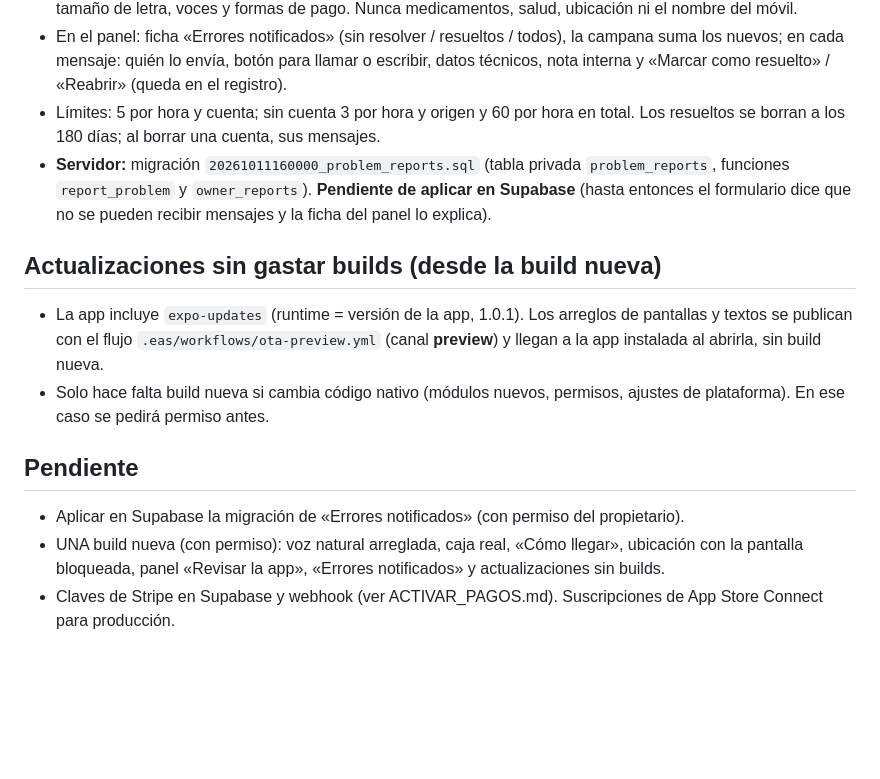
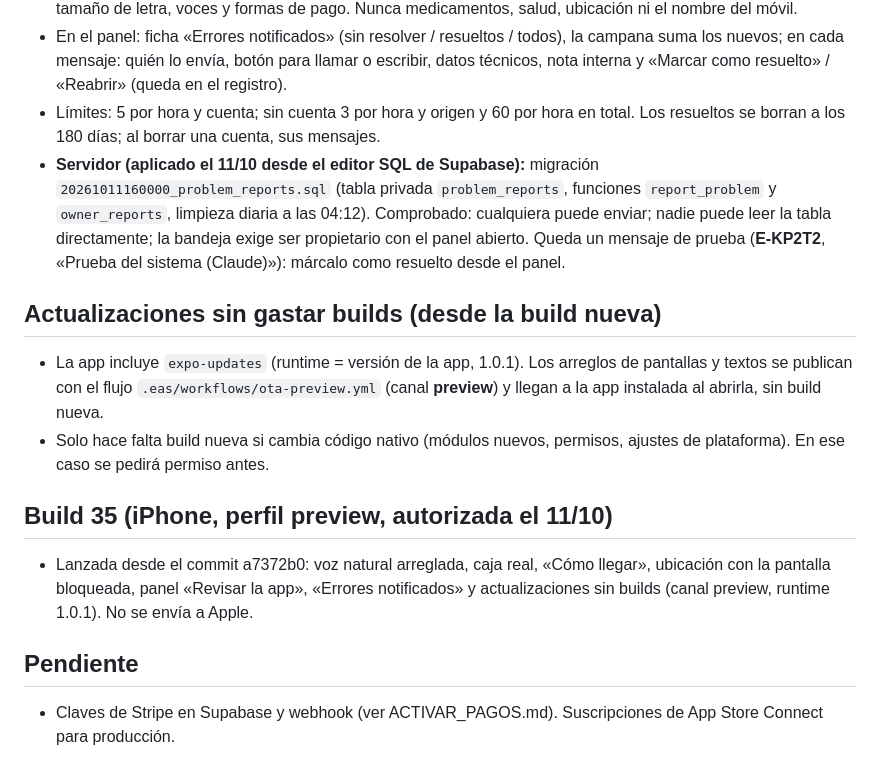
Before and after one commit to murelf87/MediClaro, a Markdown page: CAMBIOS_2026-10-11.md, the part around the change. Drawn GitHub-style; blank space fills up the shorter version.

Commit message:
Documento del 11/10: migración de errores notificados aplicada y build 35
Co-Authored-By: Claude Opus 5.5 <noreply@anthropic.com>
Claude-Session: https://claude.ai/code/session_016w94sKzZgY4MipyPJ31o8d

```diff
--- a/CAMBIOS_2026-10-11.md
+++ b/CAMBIOS_2026-10-11.md
@@ -45,13 +45,14 @@
 - Se envían datos técnicos: versión y build, Expo Go o app instalada, sistema, últimas pantallas, cuenta/Premium, tamaño de letra, voces y formas de pago. Nunca medicamentos, salud, ubicación ni el nombre del móvil.
 - En el panel: ficha «Errores notificados» (sin resolver / resueltos / todos), la campana suma los nuevos; en cada mensaje: quién lo envía, botón para llamar o escribir, datos técnicos, nota interna y «Marcar como resuelto» / «Reabrir» (queda en el registro).
 - Límites: 5 por hora y cuenta; sin cuenta 3 por hora y origen y 60 por hora en total. Los resueltos se borran a los 180 días; al borrar una cuenta, sus mensajes.
-- **Servidor:** migración `20261011160000_problem_reports.sql` (tabla privada `problem_reports`, funciones `report_problem` y `owner_reports`). **Pendiente de aplicar en Supabase** (hasta entonces el formulario dice que no se pueden recibir mensajes y la ficha del panel lo explica).
+- **Servidor (aplicado el 11/10 desde el editor SQL de Supabase):** migración `20261011160000_problem_reports.sql` (tabla privada `problem_reports`, funciones `report_problem` y `owner_reports`, limpieza diaria a las 04:12). Comprobado: cualquiera puede enviar; nadie puede leer la tabla directamente; la bandeja exige ser propietario con el panel abierto. Queda un mensaje de prueba (**E-KP2T2**, «Prueba del sistema (Claude)»): márcalo como resuelto desde el panel.
 
 ## Actualizaciones sin gastar builds (desde la build nueva)
 - La app incluye `expo-updates` (runtime = versión de la app, 1.0.1). Los arreglos de pantallas y textos se publican con el flujo `.eas/workflows/ota-preview.yml` (canal **preview**) y llegan a la app instalada al abrirla, sin build nueva.
 - Solo hace falta build nueva si cambia código nativo (módulos nuevos, permisos, ajustes de plataforma). En ese caso se pedirá permiso antes.
 
+## Build 35 (iPhone, perfil preview, autorizada el 11/10)
+- Lanzada desde el commit a7372b0: voz natural arreglada, caja real, «Cómo llegar», ubicación con la pantalla bloqueada, panel «Revisar la app», «Errores notificados» y actualizaciones sin builds (canal preview, runtime 1.0.1). No se envía a Apple.
+
 ## Pendiente
-- Aplicar en Supabase la migración de «Errores notificados» (con permiso del propietario).
-- UNA build nueva (con permiso): voz natural arreglada, caja real, «Cómo llegar», ubicación con la pantalla bloqueada, panel «Revisar la app», «Errores notificados» y actualizaciones sin builds.
 - Claves de Stripe en Supabase y webhook (ver ACTIVAR_PAGOS.md). Suscripciones de App Store Connect para producción.
```
